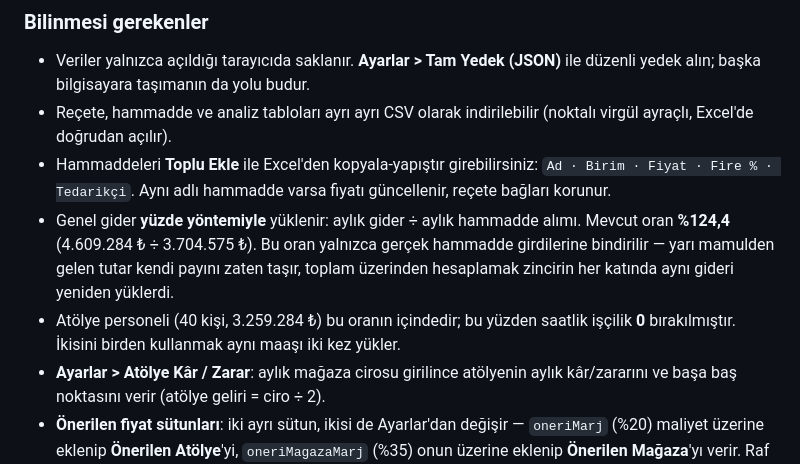
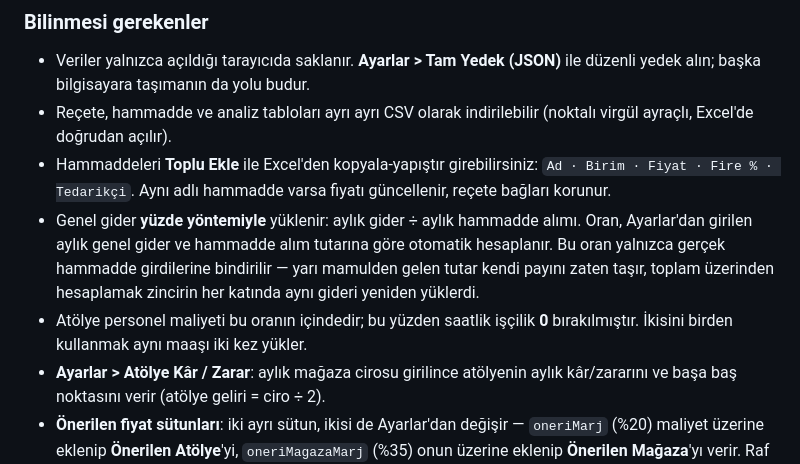
Before and after one commit to krh75tktsv-design/sube-talep, a Markdown page: README.md, the part around the change. Drawn GitHub-style.

Commit message:
README'den gerçek gider/personel rakamlarını çıkar
Depo public; genel gider oranı ve personel maliyeti örnek olarak
yazılmış gerçek rakamlardı (₺4.609.284, ₺3.259.284 vb.) ve
GitHub Pages üzerinden açıktı. Açıklama aynı kalıyor, sadece
rakamlar genel ifadeyle değiştirildi.

Co-Authored-By: Claude Sonnet 5 <noreply@anthropic.com>

```diff
--- a/README.md
+++ b/README.md
@@ -271,12 +271,12 @@ marj ortalamasına ve zarar sayacına girmezler.
   `Ad · Birim · Fiyat · Fire % · Tedarikçi`. Aynı adlı hammadde varsa fiyatı
   güncellenir, reçete bağları korunur.
 - Genel gider **yüzde yöntemiyle** yüklenir: aylık gider ÷ aylık hammadde alımı.
-  Mevcut oran **%124,4** (4.609.284 ₺ ÷ 3.704.575 ₺). Bu oran yalnızca gerçek
-  hammadde girdilerine bindirilir — yarı mamulden gelen tutar kendi payını zaten
-  taşır, toplam üzerinden hesaplamak zincirin her katında aynı gideri yeniden
-  yüklerdi.
-- Atölye personeli (40 kişi, 3.259.284 ₺) bu oranın içindedir; bu yüzden saatlik
-  işçilik **0** bırakılmıştır. İkisini birden kullanmak aynı maaşı iki kez yükler.
+  Oran, Ayarlar'dan girilen aylık genel gider ve hammadde alım tutarına göre
+  otomatik hesaplanır. Bu oran yalnızca gerçek hammadde girdilerine bindirilir
+  — yarı mamulden gelen tutar kendi payını zaten taşır, toplam üzerinden
+  hesaplamak zincirin her katında aynı gideri yeniden yüklerdi.
+- Atölye personel maliyeti bu oranın içindedir; bu yüzden saatlik işçilik
+  **0** bırakılmıştır. İkisini birden kullanmak aynı maaşı iki kez yükler.
 - **Ayarlar > Atölye Kâr / Zarar**: aylık mağaza cirosu girilince atölyenin aylık
   kâr/zararını ve başa baş noktasını verir (atölye geliri = ciro ÷ 2).
 - **Önerilen fiyat sütunları**: iki ayrı sütun, ikisi de Ayarlar'dan değişir —
```
